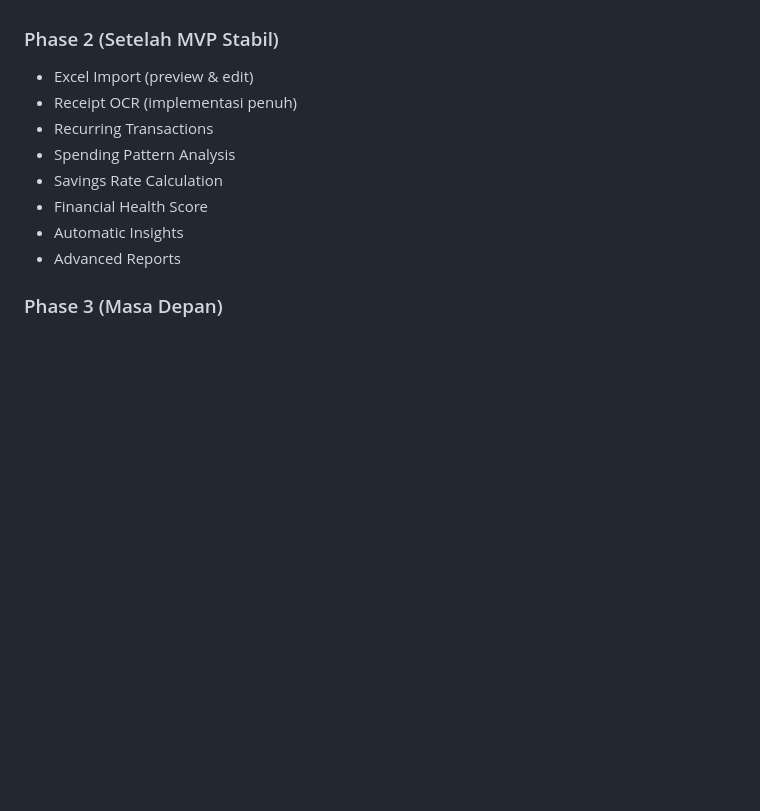
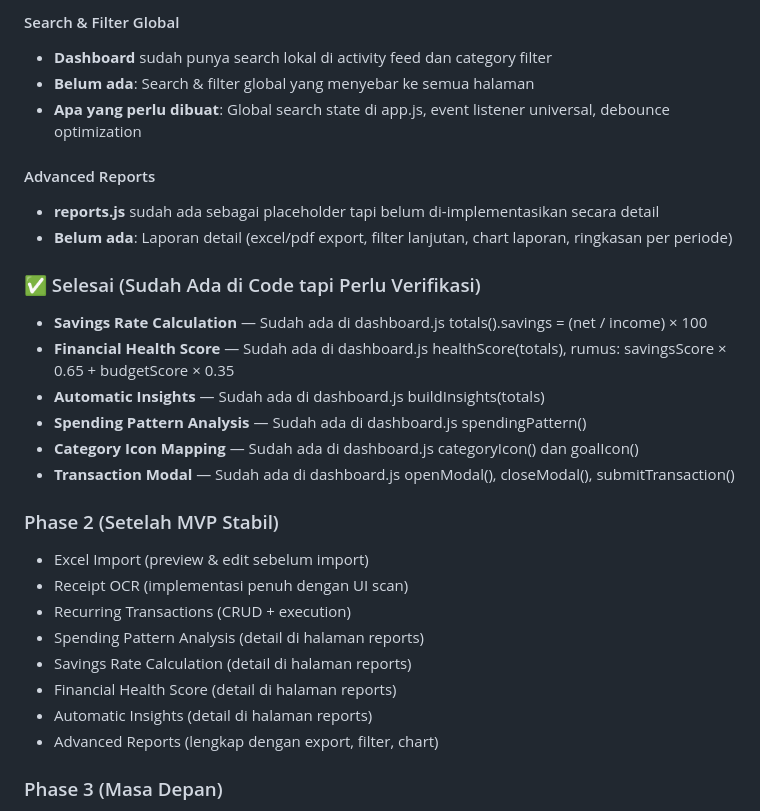
Before and after one commit to RianIndraP/DeVault, a Markdown page: README.md, the part around one of its changes. GitHub-like rendering; blank space fills up the shorter version.

```diff
--- a/README.md
+++ b/README.md
@@ -174,13 +187,29 @@ Profil otomatis dibuat saat user baru mendaftar. `profiles.id` = `auth.uid()` me
+#### Search & Filter Global
+- **Dashboard** sudah punya search lokal di activity feed dan category filter
+- **Belum ada**: Search & filter global yang menyebar ke semua halaman
+- **Apa yang perlu dibuat**: Global search state di app.js, event listener universal, debounce optimization
+
+#### Advanced Reports
+- **reports.js** sudah ada sebagai placeholder tapi belum di-implementasikan secara detail
+- **Belum ada**: Laporan detail (excel/pdf export, filter lanjutan, chart laporan, ringkasan per periode)
+
+### ✅ Selesai (Sudah Ada di Code tapi Perlu Verifikasi)
+- **Savings Rate Calculation** — Sudah ada di dashboard.js totals().savings = (net / income) × 100
+- **Financial Health Score** — Sudah ada di dashboard.js healthScore(totals), rumus: savingsScore × 0.65 + budgetScore × 0.35
+- **Automatic Insights** — Sudah ada di dashboard.js buildInsights(totals)
+- **Spending Pattern Analysis** — Sudah ada di dashboard.js spendingPattern()
+- **Category Icon Mapping** — Sudah ada di dashboard.js categoryIcon() dan goalIcon()
+- **Transaction Modal** — Sudah ada di dashboard.js openModal(), closeModal(), submitTransaction()
 
 ### Phase 2 (Setelah MVP Stabil)
-- Excel Import (preview & edit)
-- Receipt OCR (implementasi penuh)
-- Recurring Transactions
-- Spending Pattern Analysis
-- Savings Rate Calculation
-- Financial Health Score
-- Automatic Insights
-- Advanced Reports
+- Excel Import (preview & edit sebelum import)
+- Receipt OCR (implementasi penuh dengan UI scan)
+- Recurring Transactions (CRUD + execution)
+- Spending Pattern Analysis (detail di halaman reports)
+- Savings Rate Calculation (detail di halaman reports)
+- Financial Health Score (detail di halaman reports)
+- Automatic Insights (detail di halaman reports)
+- Advanced Reports (lengkap dengan export, filter, chart)
 
 ### Phase 3 (Masa Depan)
 - AI Financial Assistant
```
Also changed, not shown: other parts of README.md (+77 -60 lines).
